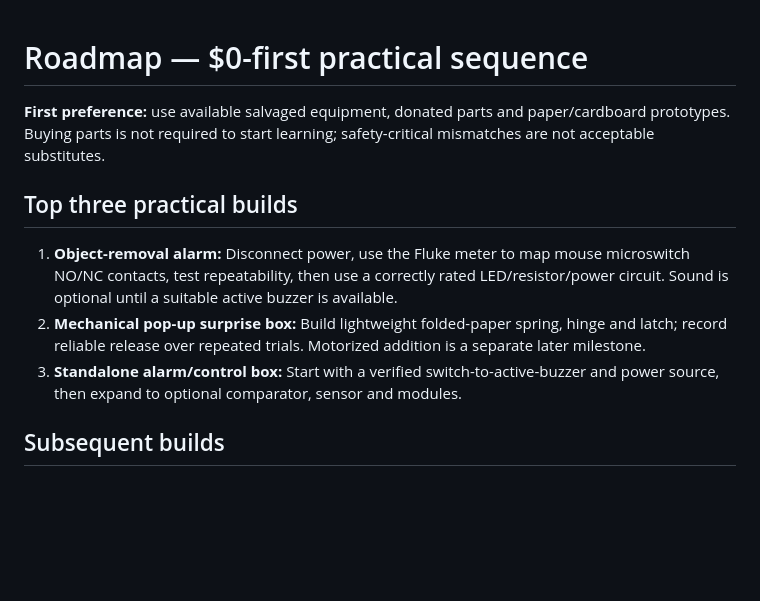
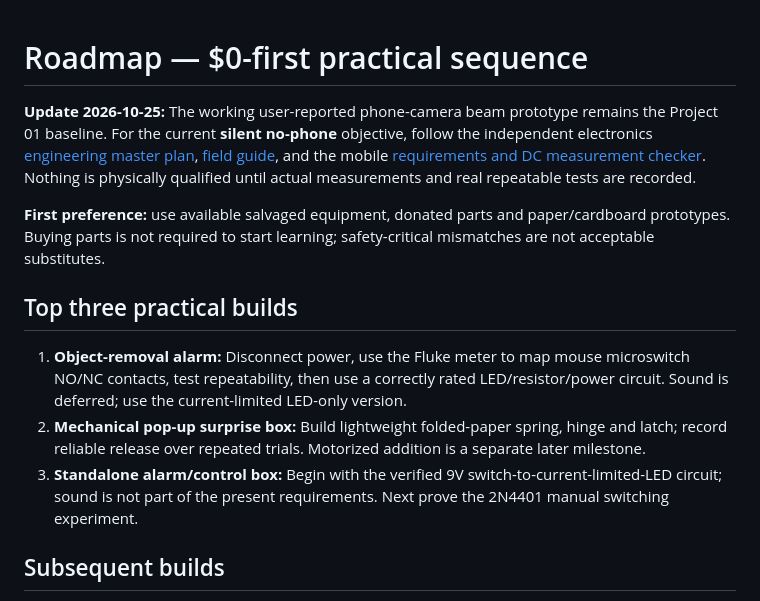
Before and after one commit to jimedusot-beep/project-mcgruber, a Markdown page: docs/ROADMAP.md, the part around the change. Rendered like a GitHub page; blank space fills up the shorter version.

Commit message:
docs: update silent no-phone engineering roadmap, field guide and measured parts prerequisites

```diff
--- a/docs/ROADMAP.md
+++ b/docs/ROADMAP.md
@@ -1,11 +1,13 @@
 # Roadmap — $0-first practical sequence
+
+**Update 2026-10-25:** The working user-reported phone-camera beam prototype remains the Project 01 baseline. For the current **silent no-phone** objective, follow the independent electronics [engineering master plan](ENGINEERING_MASTER_PLAN_2026-10-24.md), [field guide](ELECTRONICS_ENGINEERING_FIELD_GUIDE.md), and the mobile [requirements and DC measurement checker](../web/public/beam-detector/engineering-checks.html). Nothing is physically qualified until actual measurements and real repeatable tests are recorded.
 
 **First preference:** use available salvaged equipment, donated parts and paper/cardboard prototypes. Buying parts is not required to start learning; safety-critical mismatches are not acceptable substitutes.
 
 ## Top three practical builds
-1. **Object-removal alarm:** Disconnect power, use the Fluke meter to map mouse microswitch NO/NC contacts, test repeatability, then use a correctly rated LED/resistor/power circuit. Sound is optional until a suitable active buzzer is available.
+1. **Object-removal alarm:** Disconnect power, use the Fluke meter to map mouse microswitch NO/NC contacts, test repeatability, then use a correctly rated LED/resistor/power circuit. Sound is deferred; use the current-limited LED-only version.
 2. **Mechanical pop-up surprise box:** Build lightweight folded-paper spring, hinge and latch; record reliable release over repeated trials. Motorized addition is a separate later milestone.
-3. **Standalone alarm/control box:** Start with a verified switch-to-active-buzzer and power source, then expand to optional comparator, sensor and modules.
+3. **Standalone alarm/control box:** Begin with the verified 9V switch-to-current-limited-LED circuit; sound is not part of the present requirements. Next prove the 2N4401 manual switching experiment.
 
 ## Subsequent builds
 4. Light-beam tripwire independent of GhostLine.
```
